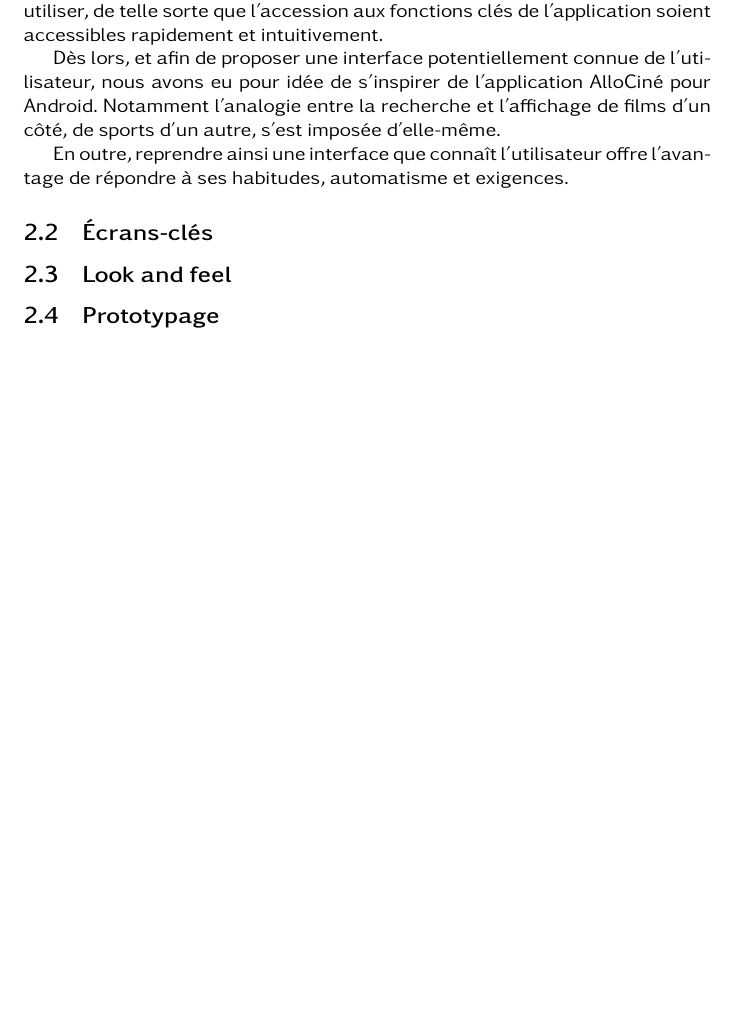
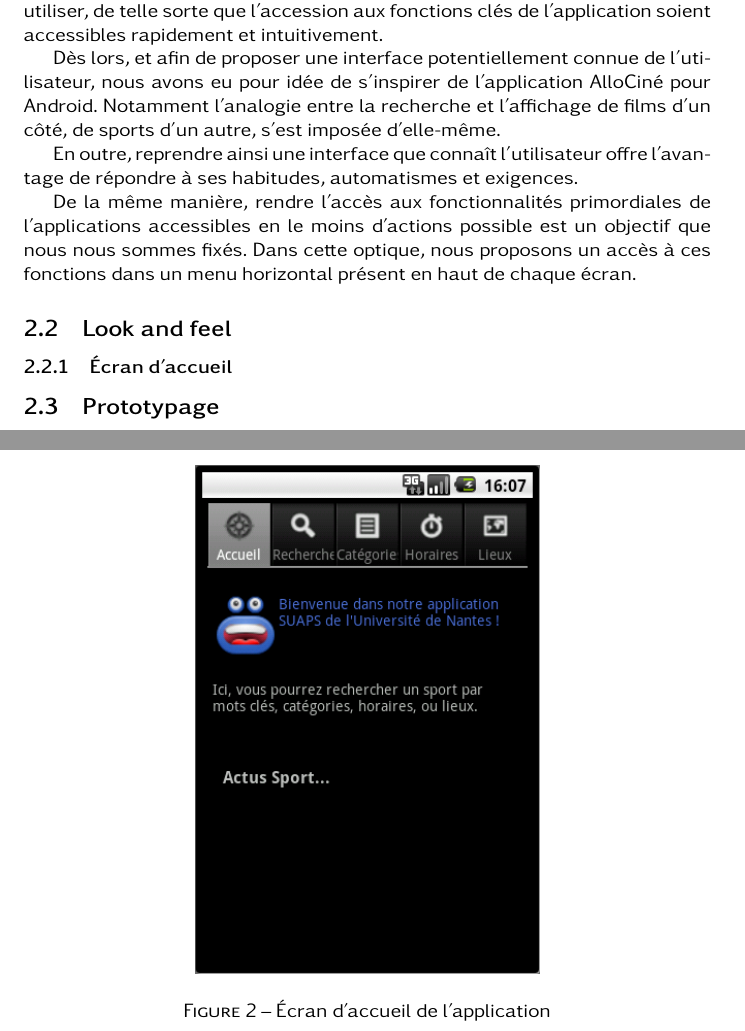
Before and after one commit to judu/rapport-ihm, a LaTeX document (lucidrapport.tex): part of page 2 of 3 before the commit and two parts of pages 2 and 4 of 4 after it, the two joined at a grey line, cut so that both start at the same text, the shorter picture padded with empty space. Compiled offline with XeLaTeX.

Commit message:
Images added

```diff
--- a/lucidrapport.tex
+++ b/lucidrapport.tex
@@ -102,13 +112,27 @@
 		\label{fig:allocine}
 	\end{figure}
 
-	En outre, reprendre ainsi une interface que connaît l'utilisateur offre l'avantage de répondre à ses habitudes, automatisme	et exigences.
+	En outre, reprendre ainsi une interface que connaît l'utilisateur offre
+	l'avantage de répondre à ses habitudes, automatismes et exigences.
 
-	\subsection{Écrans-clés}
+	De la même manière, rendre l'accès aux fonctionnalités primordiales de
+	l'applications accessibles en le moins d'actions possible est un objectif que
+	nous nous sommes fixés.
+	Dans cette optique, nous proposons un accès à ces fonctions dans un menu
+	horizontal présent en haut de chaque écran.
+
+	\subsection{Look and feel}
+
+		\subsubsection{Écran d'accueil}
+
+		\begin{figure}[ht]
+			\centering
+				\includegraphics[width=0.5\textwidth]{accueil.png}
+				\caption{Écran d'accueil de l'application}
+			\label{fig:allocine}
+			\end{figure}
 
 
-
-	\subsection{Look and feel}
 
 
 
```
Also changed, not shown: accueil.png (added), basekayak.png (added), canoekayak.png (added), categories.png (added), horaires.png (added), lieux.png (added), recherche.png (added), sportsnautiques.png (added), lucidrapport.tex (16 more changed lines).
